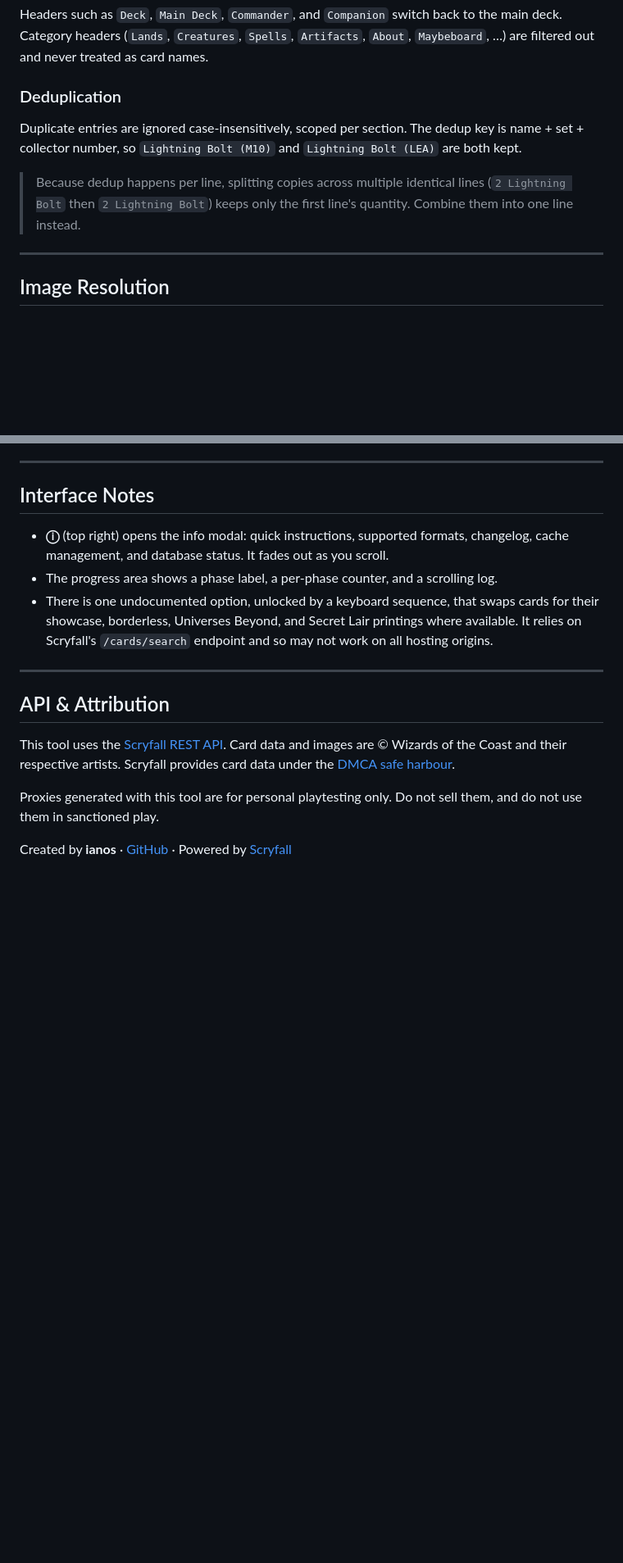
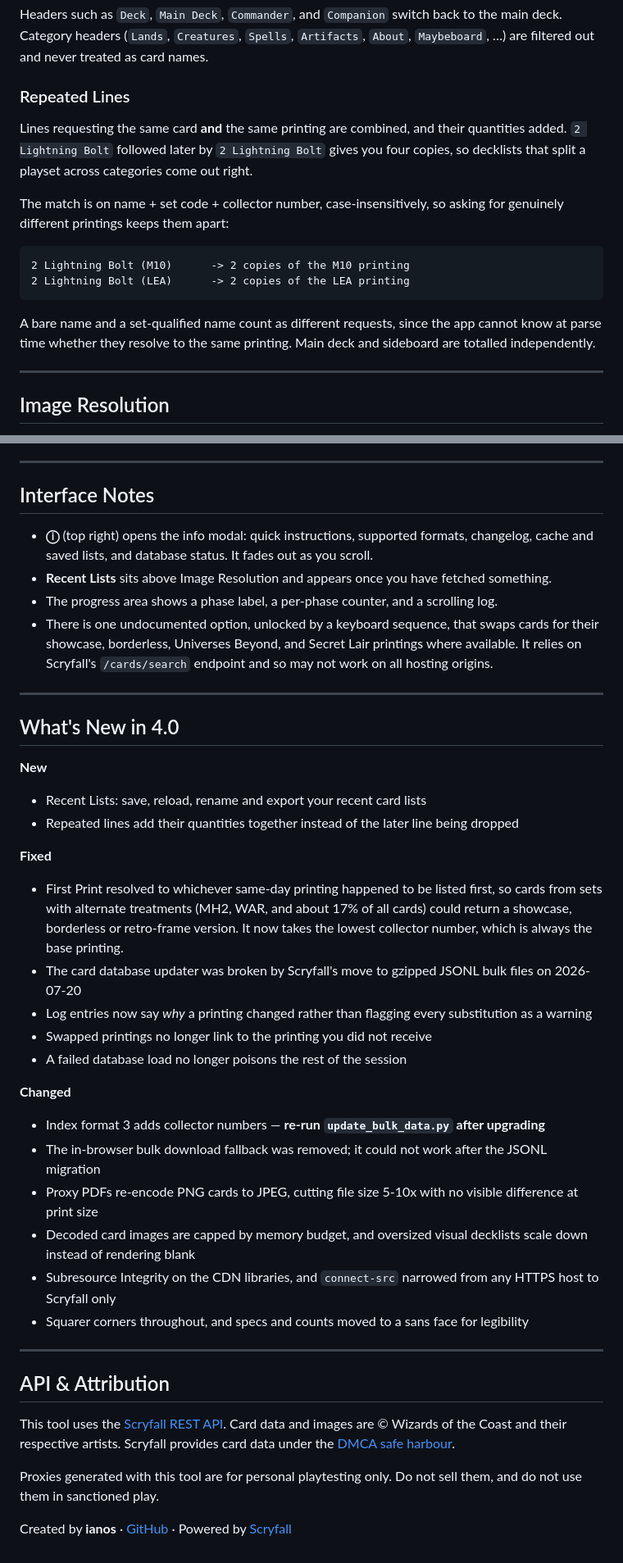
Before and after one commit to ianos93/scryfall-image-downloader, a Markdown page: README.md, 2 parts joined by grey strips. Shown at 82% size. Rendered like a GitHub page; blank space fills up the shorter version.

````diff
--- a/README.md
+++ b/README.md
@@ -117,11 +120,18 @@ The parser tracks which section each card belongs to. A card enters the sideboar
 
 Headers such as `Deck`, `Main Deck`, `Commander`, and `Companion` switch back to the main deck. Category headers (`Lands`, `Creatures`, `Spells`, `Artifacts`, `About`, `Maybeboard`, …) are filtered out and never treated as card names.
 
-### Deduplication
+### Repeated Lines
 
-Duplicate entries are ignored case-insensitively, scoped per section. The dedup key is name + set + collector number, so `Lightning Bolt (M10)` and `Lightning Bolt (LEA)` are both kept.
+Lines requesting the same card **and** the same printing are combined, and their quantities added. `2 Lightning Bolt` followed later by `2 Lightning Bolt` gives you four copies, so decklists that split a playset across categories come out right.
 
-> Because dedup happens per line, splitting copies across multiple identical lines (`2 Lightning Bolt` then `2 Lightning Bolt`) keeps only the first line's quantity. Combine them into one line instead.
+The match is on name + set code + collector number, case-insensitively, so asking for genuinely different printings keeps them apart:
+
+```
+2 Lightning Bolt (M10)      -> 2 copies of the M10 printing
+2 Lightning Bolt (LEA)      -> 2 copies of the LEA printing
+```
+
+A bare name and a set-qualified name count as different requests, since the app cannot know at parse time whether they resolve to the same printing. Main deck and sideboard are totalled independently.
 
 ---
 
@@ -329,9 +371,33 @@ Images are **not** cached; only metadata is.
 
 ## Interface Notes
 
-- **ⓘ** (top right) opens the info modal: quick instructions, supported formats, changelog, cache management, and database status. It fades out as you scroll.
+- **ⓘ** (top right) opens the info modal: quick instructions, supported formats, changelog, cache and saved lists, and database status. It fades out as you scroll.
+- **Recent Lists** sits above Image Resolution and appears once you have fetched something.
 - The progress area shows a phase label, a per-phase counter, and a scrolling log.
 - There is one undocumented option, unlocked by a keyboard sequence, that swaps cards for their showcase, borderless, Universes Beyond, and Secret Lair printings where available. It relies on Scryfall's `/cards/search` endpoint and so may not work on all hosting origins.
+
+---
+
+## What's New in 4.0
+
+**New**
+- Recent Lists: save, reload, rename and export your recent card lists
+- Repeated lines add their quantities together instead of the later line being dropped
+
+**Fixed**
+- First Print resolved to whichever same-day printing happened to be listed first, so cards from sets with alternate treatments (MH2, WAR, and about 17% of all cards) could return a showcase, borderless or retro-frame version. It now takes the lowest collector number, which is always the base printing.
+- The card database updater was broken by Scryfall's move to gzipped JSONL bulk files on 2026-07-20
+- Log entries now say *why* a printing changed rather than flagging every substitution as a warning
+- Swapped printings no longer link to the printing you did not receive
+- A failed database load no longer poisons the rest of the session
+
+**Changed**
+- Index format 3 adds collector numbers — **re-run `update_bulk_data.py` after upgrading**
+- The in-browser bulk download fallback was removed; it could not work after the JSONL migration
+- Proxy PDFs re-encode PNG cards to JPEG, cutting file size 5-10x with no visible difference at print size
+- Decoded card images are capped by memory budget, and oversized visual decklists scale down instead of rendering blank
+- Subresource Integrity on the CDN libraries, and `connect-src` narrowed from any HTTPS host to Scryfall only
+- Squarer corners throughout, and specs and counts moved to a sans face for legibility
 
 ---
 
````
Also changed, not shown: other parts of README.md (+38 -3 lines).
